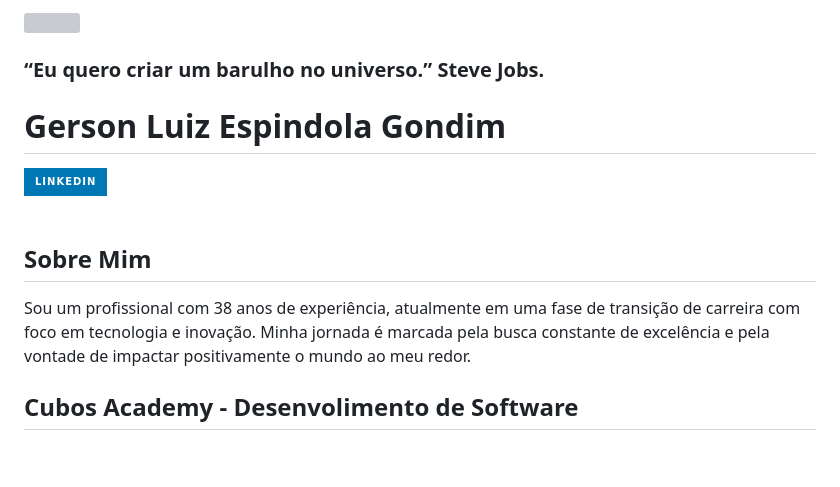
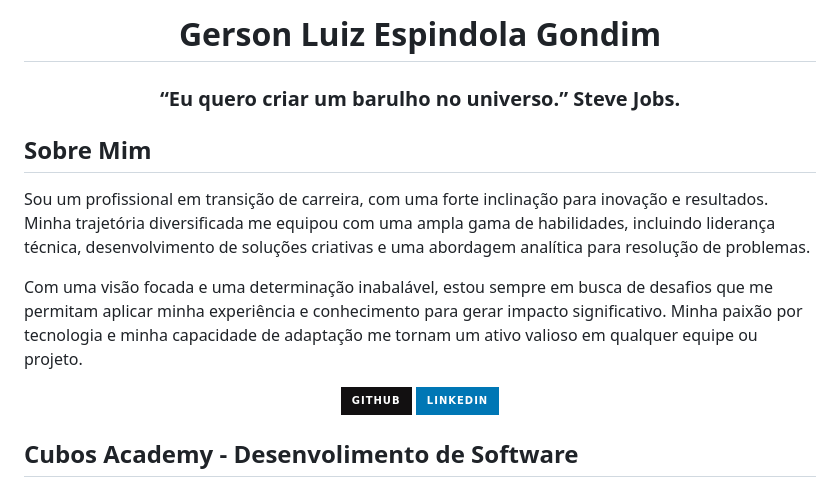
Before and after one commit to gersg/gersg, a Markdown page: readme.MD, the part around one of its changes. GitHub-like rendering; badges without logos; blank space fills up the shorter version; grey boxes are pictures that could not be loaded.

Commit message:
atualizacao_readme

```diff
--- a/readme.MD
+++ b/readme.MD
@@ -1,13 +1,17 @@
-<p align="middle"><img align="center" matrix src="https://github.com/gersg.png?size=200"></p >
-<h3 align="middle">“Eu quero criar um barulho no universo.”  Steve Jobs.</h3>
-<h1 align="left "> Gerson Luiz Espindola Gondim </h1>
+<h1 align="center"> Gerson Luiz Espindola Gondim </h1>
+<h3 align="center">“Eu quero criar um barulho no universo.”  Steve Jobs.</h3>
+
+<h2>Sobre Mim</h2>
+<p>
+  Sou um profissional em transição de carreira, com uma forte inclinação para inovação e resultados. Minha trajetória diversificada me equipou com uma ampla gama de habilidades, incluindo liderança técnica, desenvolvimento de soluções criativas e uma abordagem analítica para resolução de problemas.
+
+  Com uma visão focada e uma determinação inabalável, estou sempre em busca de desafios que me permitam aplicar minha experiência e conhecimento para gerar impacto significativo. Minha paixão por tecnologia e minha capacidade de adaptação me tornam um ativo valioso em qualquer equipe ou projeto.
+</p>
+<p align="center">
+    <a align="left" href="https://github.com/gersg"> <img src="https://img.shields.io/badge/github-%23121011.svg?style=for-the-badge&logo=github&logoColor=white"> </a>
     <a align="left" href="hhttps://www.linkedin.com/in/gersg/"> <img src="https://img.shields.io/badge/linkedin-%230077B5.svg?style=for-the-badge&logo=linkedin&logoColor=white"> </a>
     <br >
 </p>
-<br>
-<h2>Sobre Mim</h2>
-    <p>
-     Sou um profissional com 38 anos de experiência, atualmente em uma fase de transição de carreira com foco em tecnologia e inovação. Minha jornada é marcada pela busca constante de excelência e pela vontade de impactar positivamente o mundo ao meu redor.
 
 </p>
 
```
Also changed, not shown: other parts of readme.MD (+3 -0 lines).
